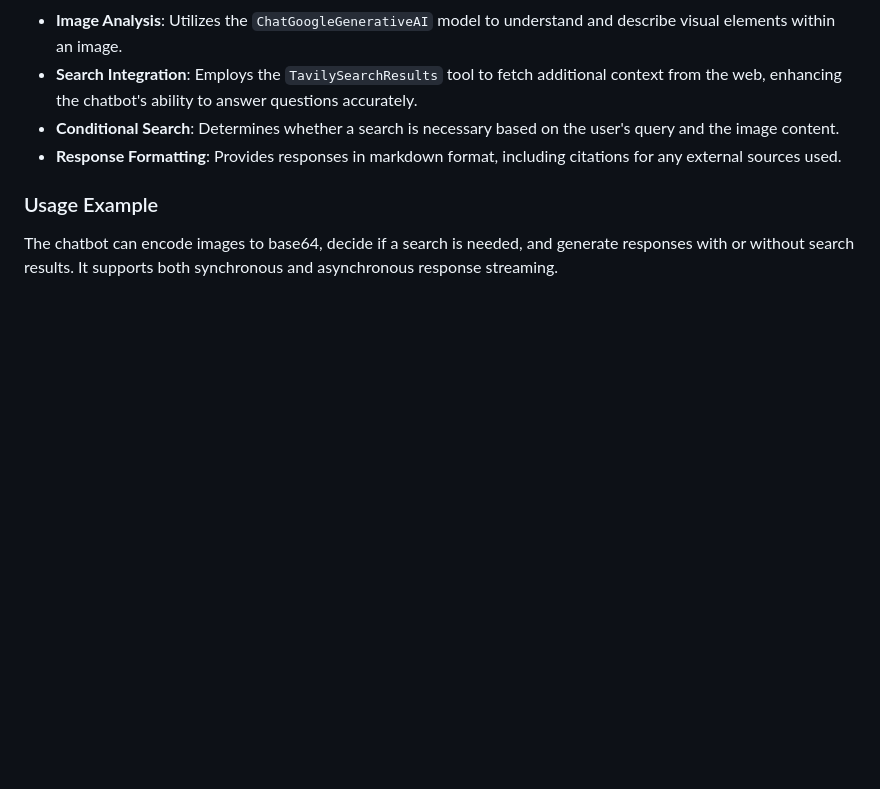
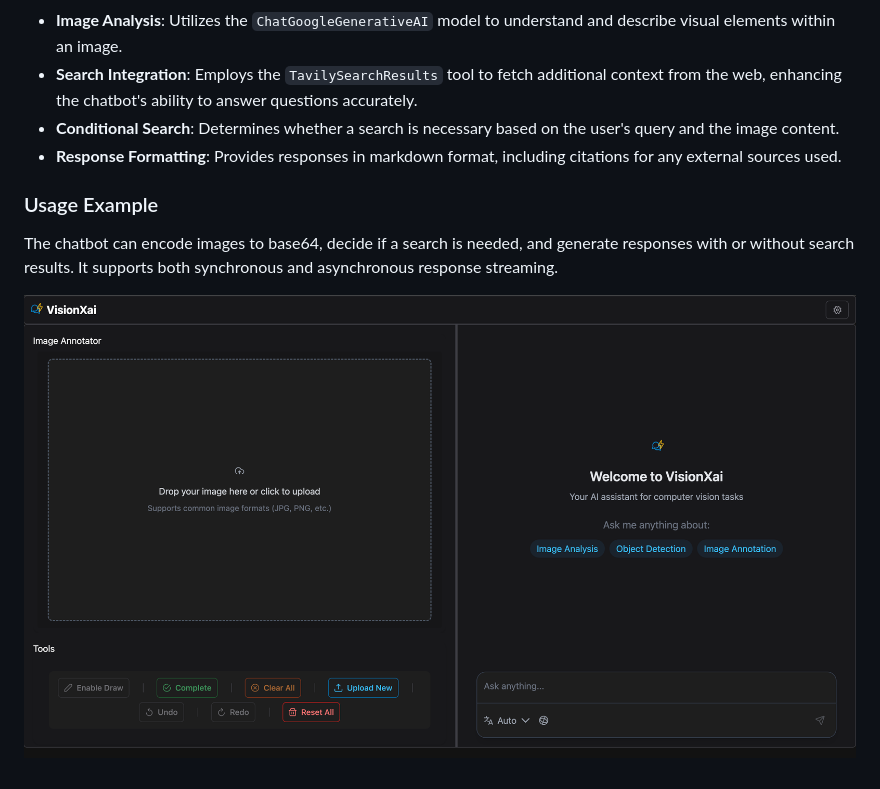
Before and after one commit to manu042k/VisionXAI, a Markdown page: Readme.md, the part around the change printed below. Rendered like a GitHub page; pictures changed too: image.png (added); blank space fills up the shorter version.

Commit message:
Update README to include installation instructions and add image for visual reference

```diff
--- a/Readme.md
+++ b/Readme.md
@@ -71,3 +75,5 @@ The `ImageChatBot` class, located in `Backend/app/memory.py`, is an intelligent
 ### Usage Example
 
 The chatbot can encode images to base64, decide if a search is needed, and generate responses with or without search results. It supports both synchronous and asynchronous response streaming.
+
+![](image.png)
```
Also changed, not shown: other parts of Readme.md (+4 -0 lines).
